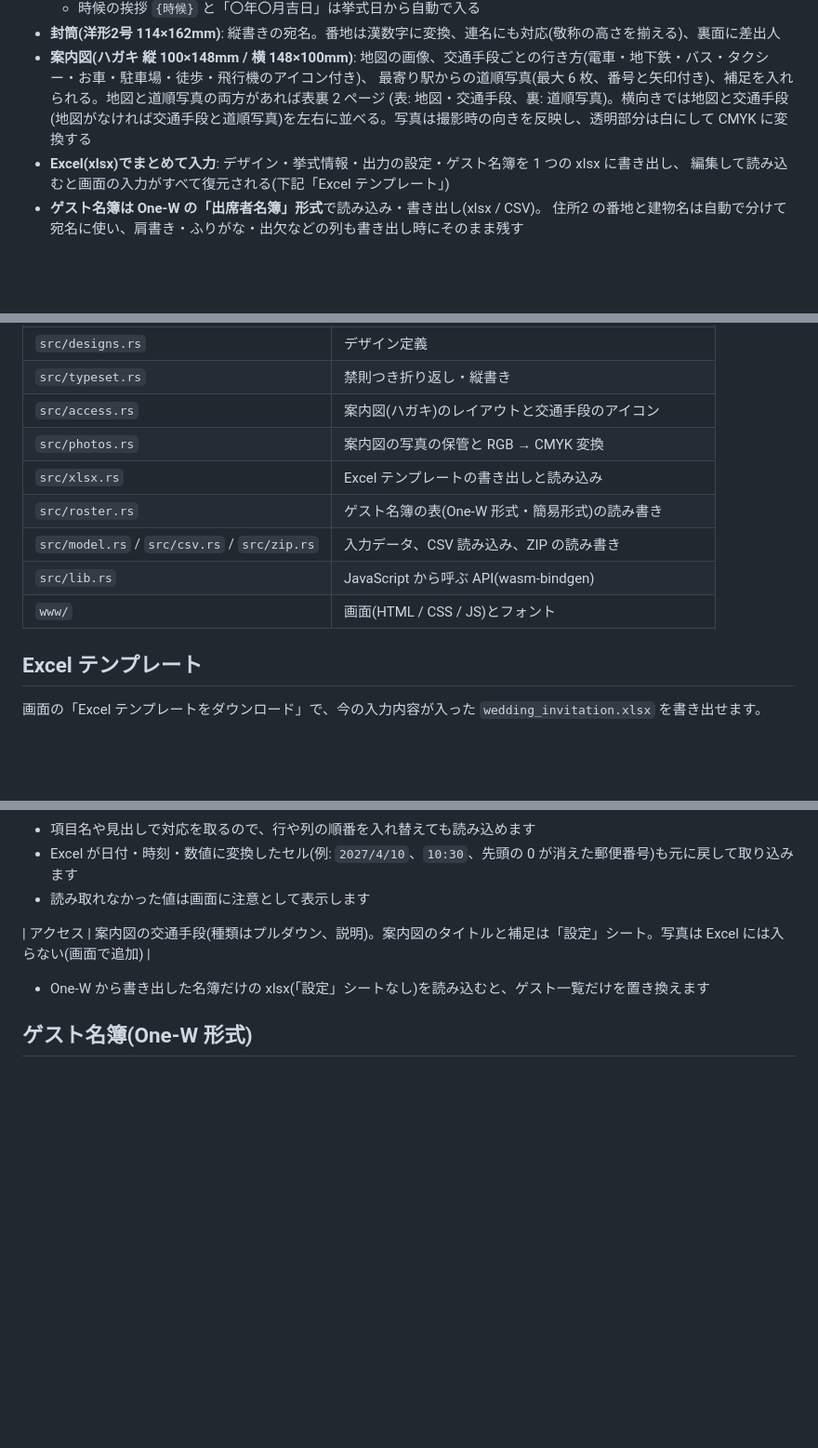
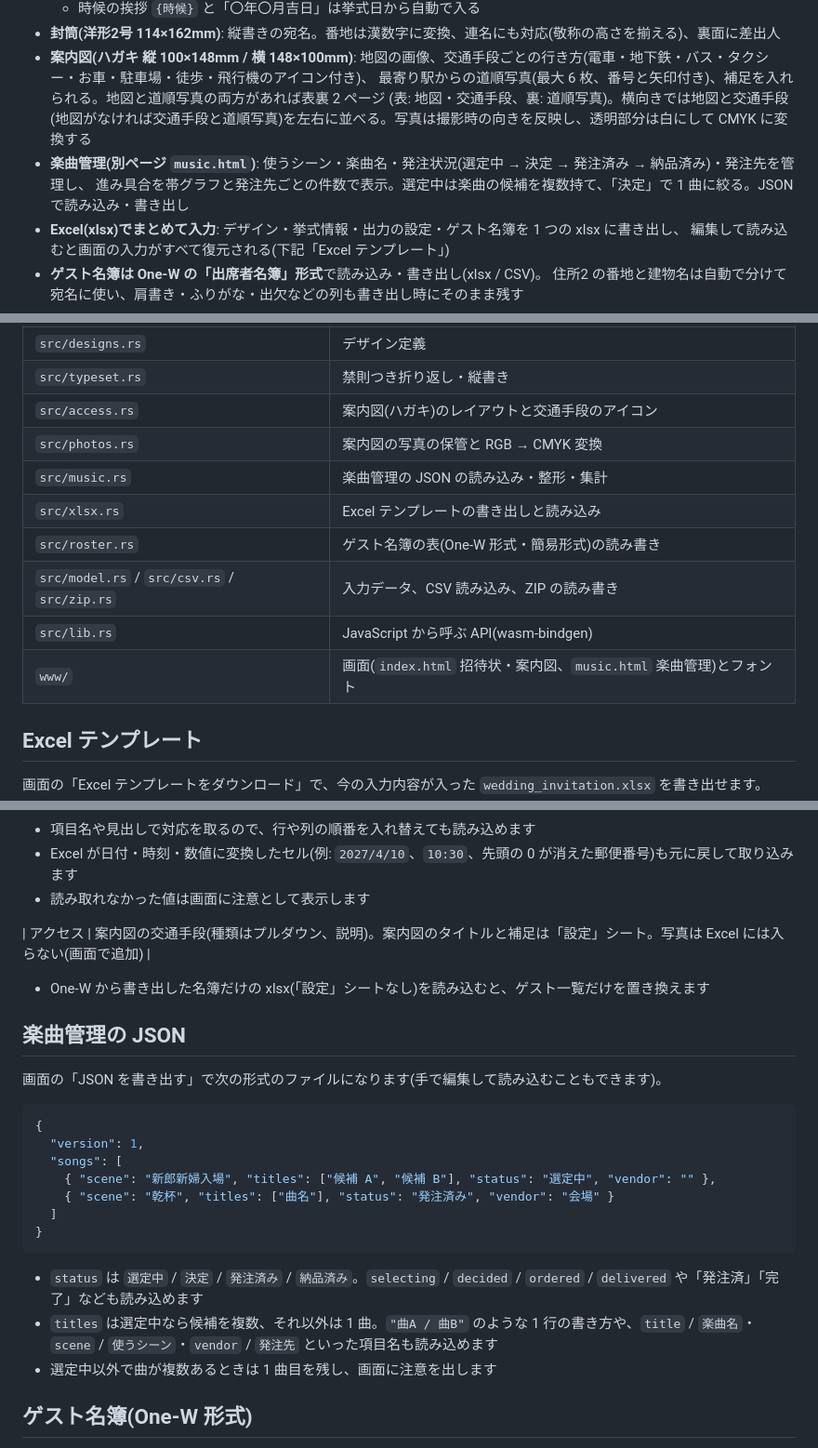
Before and after one commit to hakuturu583/wedding_invitation, a Markdown page: README.md, 3 parts joined by grey strips. Shown at 93% size. GitHub-like rendering; blank space fills up the shorter version.

Commit message:
楽曲管理のページを追加
- 別ページ music.html(ヘッダーのリンクで招待状のページと行き来できる)
- 使うシーン・楽曲名・発注状況(選定中 → 決定 → 発注済み → 納品済み)・発注先を管理
- 選定中は楽曲の候補を複数持てる。候補の「決定」で 1 曲に絞って「決定」に進む。
  候補が複数のまま状況を進めようとすると止める
- 進み具合を帯グラフ・状況ごとの件数・発注先ごとの件数で表示し、曲が決まっていないシーンや
  発注先・曲名が未入力のシーンを一覧にする。状況で絞り込める
- JSON で読み込み・書き出し(ブラウザにも自動保存)。読み込み・整形・集計は Rust(wasm)で、
  日本語の項目名や状況の表記ゆれ、「曲A / 曲B」のような書き方も受け付ける

Co-Authored-By: Claude Opus 5.5 <noreply@anthropic.com>
Claude-Session: https://claude.ai/code/session_01VaEqFDLHUjzUG4NWBGXqz8

````diff
--- a/README.md
+++ b/README.md
@@ -13,6 +13,8 @@ Rust で書いて WebAssembly にコンパイルしてあり、**処理はすべ
 - **案内図(ハガキ 縦 100×148mm / 横 148×100mm)**: 地図の画像、交通手段ごとの行き方(電車・地下鉄・バス・タクシー・お車・駐車場・徒歩・飛行機のアイコン付き)、
   最寄り駅からの道順写真(最大 6 枚、番号と矢印付き)、補足を入れられる。地図と道順写真の両方があれば表裏 2 ページ
   (表: 地図・交通手段、裏: 道順写真)。横向きでは地図と交通手段(地図がなければ交通手段と道順写真)を左右に並べる。写真は撮影時の向きを反映し、透明部分は白にして CMYK に変換する
+- **楽曲管理(別ページ `music.html`)**: 使うシーン・楽曲名・発注状況(選定中 → 決定 → 発注済み → 納品済み)・発注先を管理し、
+  進み具合を帯グラフと発注先ごとの件数で表示。選定中は楽曲の候補を複数持て、「決定」で 1 曲に絞る。JSON で読み込み・書き出し
 - **Excel(xlsx)でまとめて入力**: デザイン・挙式情報・出力の設定・ゲスト名簿を 1 つの xlsx に書き出し、
   編集して読み込むと画面の入力がすべて復元される(下記「Excel テンプレート」)
 - **ゲスト名簿は One-W の「出席者名簿」形式**で読み込み・書き出し(xlsx / CSV)。
@@ -73,11 +75,12 @@ cargo run --example sample -- target/samples   # 全デザインのサンプル
 | `src/typeset.rs` | 禁則つき折り返し・縦書き |
 | `src/access.rs` | 案内図(ハガキ)のレイアウトと交通手段のアイコン |
 | `src/photos.rs` | 案内図の写真の保管と RGB → CMYK 変換 |
+| `src/music.rs` | 楽曲管理の JSON の読み込み・整形・集計 |
 | `src/xlsx.rs` | Excel テンプレートの書き出しと読み込み |
 | `src/roster.rs` | ゲスト名簿の表(One-W 形式・簡易形式)の読み書き |
 | `src/model.rs` / `src/csv.rs` / `src/zip.rs` | 入力データ、CSV 読み込み、ZIP の読み書き |
 | `src/lib.rs` | JavaScript から呼ぶ API(wasm-bindgen) |
-| `www/` | 画面(HTML / CSS / JS)とフォント |
+| `www/` | 画面(`index.html` 招待状・案内図、`music.html` 楽曲管理)とフォント |
 
 ## Excel テンプレート
 
@@ -96,6 +99,24 @@ cargo run --example sample -- target/samples   # 全デザインのサンプル
 
 - One-W から書き出した名簿だけの xlsx(「設定」シートなし)を読み込むと、ゲスト一覧だけを置き換えます
 
+## 楽曲管理の JSON
+
+画面の「JSON を書き出す」で次の形式のファイルになります(手で編集して読み込むこともできます)。
+
+```json
+{
+  "version": 1,
+  "songs": [
+    { "scene": "新郎新婦入場", "titles": ["候補 A", "候補 B"], "status": "選定中", "vendor": "" },
+    { "scene": "乾杯", "titles": ["曲名"], "status": "発注済み", "vendor": "会場" }
+  ]
+}
+```
+
+- `status` は `選定中` / `決定` / `発注済み` / `納品済み`。`selecting` / `decided` / `ordered` / `delivered` や「発注済」「完了」なども読み込めます
+- `titles` は選定中なら候補を複数、それ以外は 1 曲。`"曲A / 曲B"` のような 1 行の書き方や、`title` / `楽曲名`・`scene` / `使うシーン`・`vendor` / `発注先` といった項目名も読み込めます
+- 選定中以外で曲が複数あるときは 1 曲目を残し、画面に注意を出します
+
 ## ゲスト名簿(One-W 形式)
 
 ゲスト欄の「名簿を読み込む」で One-W の出席者名簿(xlsx / CSV)を読み込み、「One-W 形式で書き出す」で同じ形式に戻せます。
````
